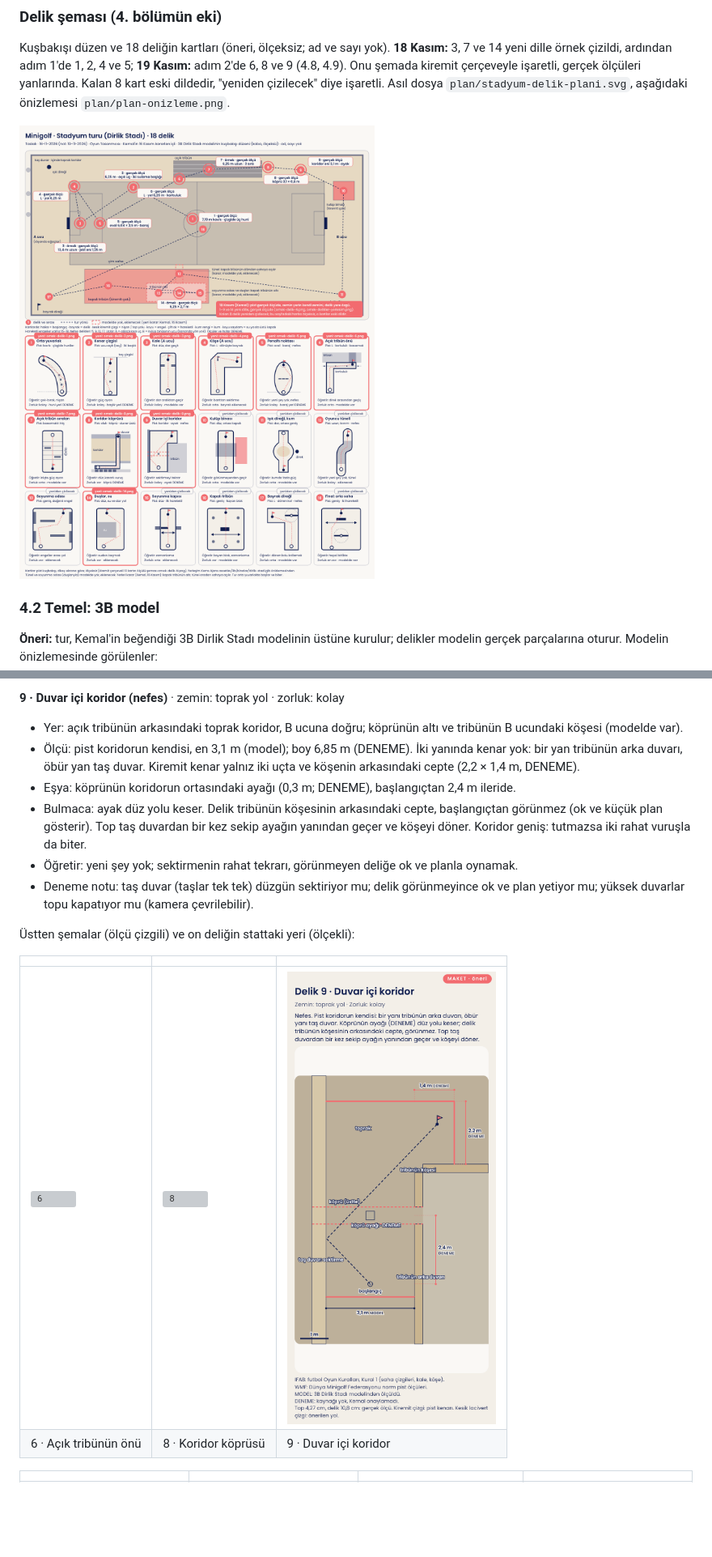
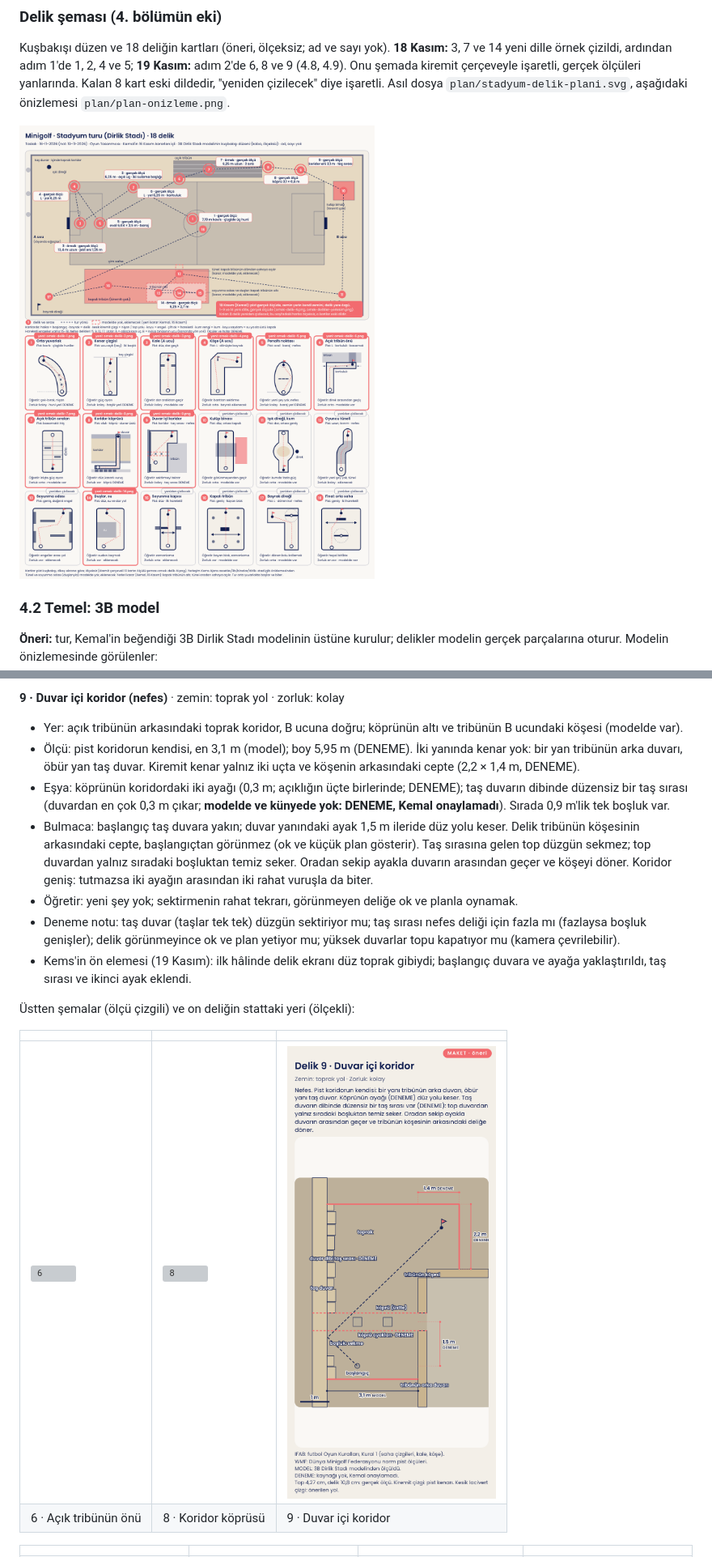
Before and after one commit to hkemal94/minigolf, a Markdown page: docs/tasarim-belgesi.md, 2 parts joined by grey strips. Shown at 81% size. Drawn GitHub-style; pictures changed too: docs/plan/ornek-delik-9.png, docs/plan/plan-onizleme.png; blank space fills up the shorter version; grey boxes are pictures that could not be loaded.

```diff
--- a/docs/tasarim-belgesi.md
+++ b/docs/tasarim-belgesi.md
@@ -696,15 +697,20 @@ eninde bir geçit açıldı (model dosyası değişmedi). Tribünde 7. delikteki
 
 **9 · Duvar içi koridor (nefes)** · zemin: toprak yol · zorluk: kolay
 - Yer: açık tribünün arkasındaki toprak koridor, B ucuna doğru; köprünün altı ve tribünün B ucundaki köşesi (modelde var).
-- Ölçü: pist koridorun kendisi, en 3,1 m (model); boy 6,85 m (DENEME). İki yanında kenar yok: bir yan tribünün
+- Ölçü: pist koridorun kendisi, en 3,1 m (model); boy 5,95 m (DENEME). İki yanında kenar yok: bir yan tribünün
   arka duvarı, öbür yan taş duvar. Kiremit kenar yalnız iki uçta ve köşenin arkasındaki cepte (2,2 × 1,4 m, DENEME).
-- Eşya: köprünün koridorun ortasındaki ayağı (0,3 m; DENEME), başlangıçtan 2,4 m ileride.
-- Bulmaca: ayak düz yolu keser. Delik tribünün köşesinin arkasındaki cepte, başlangıçtan görünmez (ok ve küçük
-  plan gösterir). Top taş duvardan bir kez sekip ayağın yanından geçer ve köşeyi döner. Koridor geniş: tutmazsa
-  iki rahat vuruşla da biter.
+- Eşya: köprünün koridordaki iki ayağı (0,3 m; açıklığın üçte birlerinde; DENEME); taş duvarın dibinde düzensiz
+  bir taş sırası (duvardan en çok 0,3 m çıkar; **modelde ve künyede yok: DENEME, Kemal onaylamadı**). Sırada
+  0,9 m'lik tek boşluk var.
+- Bulmaca: başlangıç taş duvara yakın; duvar yanındaki ayak 1,5 m ileride düz yolu keser. Delik tribünün
+  köşesinin arkasındaki cepte, başlangıçtan görünmez (ok ve küçük plan gösterir). Taş sırasına gelen top düzgün
+  sekmez; top duvardan yalnız sıradaki boşluktan temiz seker. Oradan sekip ayakla duvarın arasından geçer ve
+  köşeyi döner. Koridor geniş: tutmazsa iki ayağın arasından iki rahat vuruşla da biter.
 - Öğretir: yeni şey yok; sektirmenin rahat tekrarı, görünmeyen deliğe ok ve planla oynamak.
-- Deneme notu: taş duvar (taşlar tek tek) düzgün sektiriyor mu; delik görünmeyince ok ve plan yetiyor mu;
-  yüksek duvarlar topu kapatıyor mu (kamera çevrilebilir).
+- Deneme notu: taş duvar (taşlar tek tek) düzgün sektiriyor mu; taş sırası nefes deliği için fazla mı (fazlaysa
+  boşluk genişler); delik görünmeyince ok ve plan yetiyor mu; yüksek duvarlar topu kapatıyor mu (kamera çevrilebilir).
+- Kems'in ön elemesi (19 Kasım): ilk hâlinde delik ekranı düz toprak gibiydi; başlangıç duvara ve ayağa
+  yaklaştırıldı, taş sırası ve ikinci ayak eklendi.
 
 Üstten şemalar (ölçü çizgili) ve on deliğin stattaki yeri (ölçekli):
 
```
Also changed, not shown: other parts of docs/tasarim-belgesi.md (+6 -4 lines), docs/yol-haritasi.md (+2 -2 lines), docs/ekranlar/ornek-delik-9-atis.png, docs/ekranlar/ornek-delik-9-delik.png, docs/plan/ornek-delikler-yerlesim.png, 6 other files.
